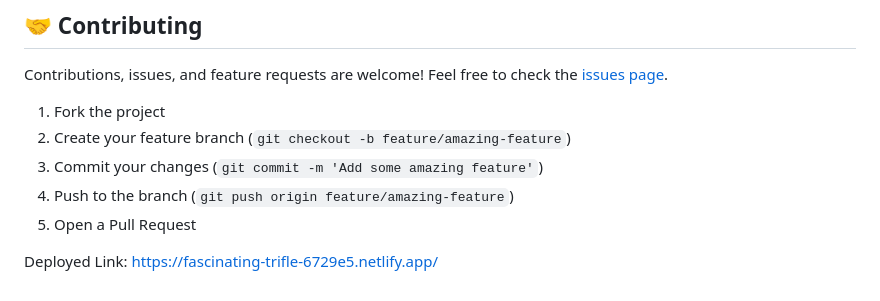
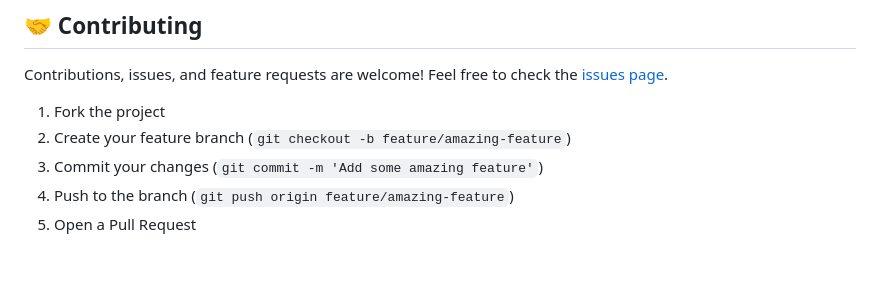
Before and after one commit to Chumani-Lalasa/3d-SolarSystem, a Markdown page: README.md, the part around the change printed below. GitHub-like rendering; blank space fills up the shorter version.

```diff
--- a/README.md
+++ b/README.md
@@ -149,5 +149,3 @@ Contributions, issues, and feature requests are welcome! Feel free to check the
 3. Commit your changes (`git commit -m 'Add some amazing feature'`)
 4. Push to the branch (`git push origin feature/amazing-feature`)
 5. Open a Pull Request
-
-Deployed Link: https://fascinating-trifle-6729e5.netlify.app/
```
Also changed, not shown: other parts of README.md (+1 -1 lines).
